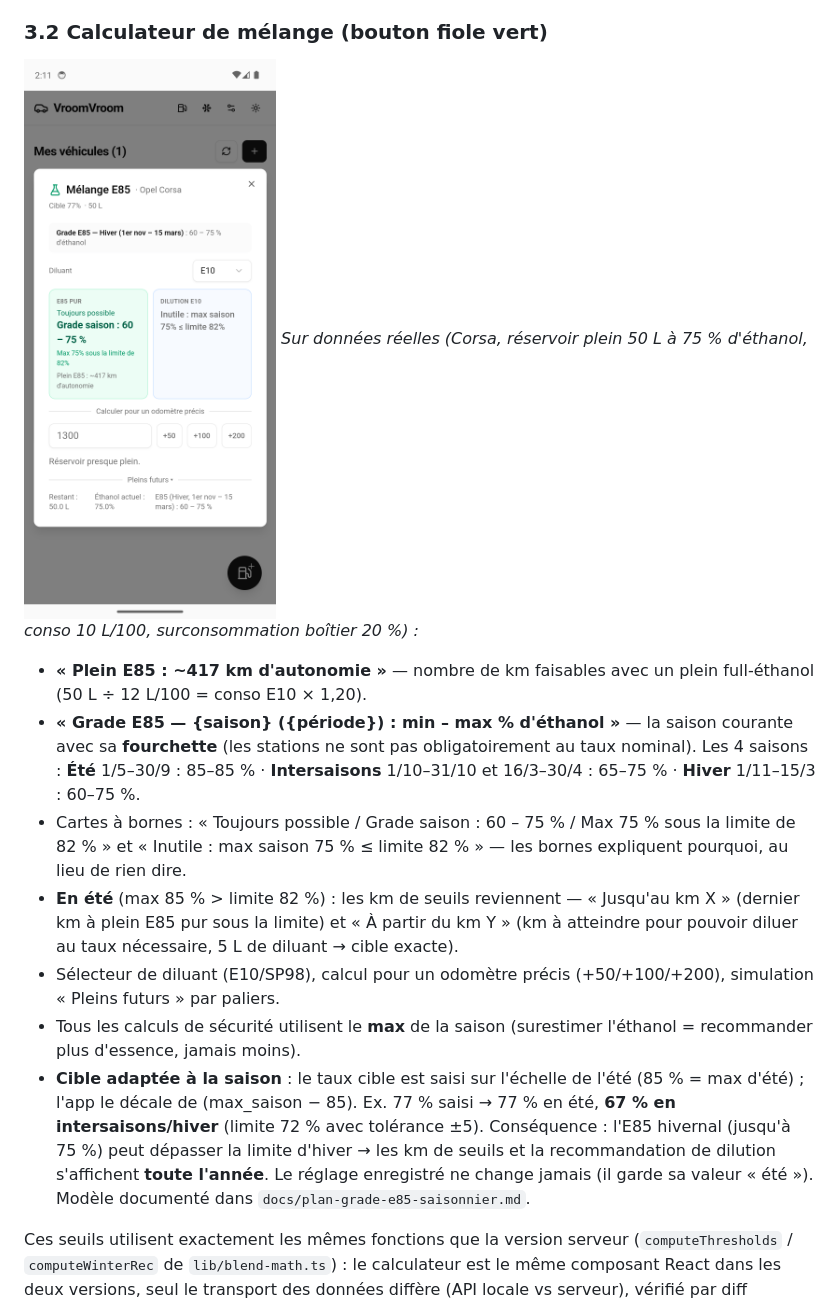
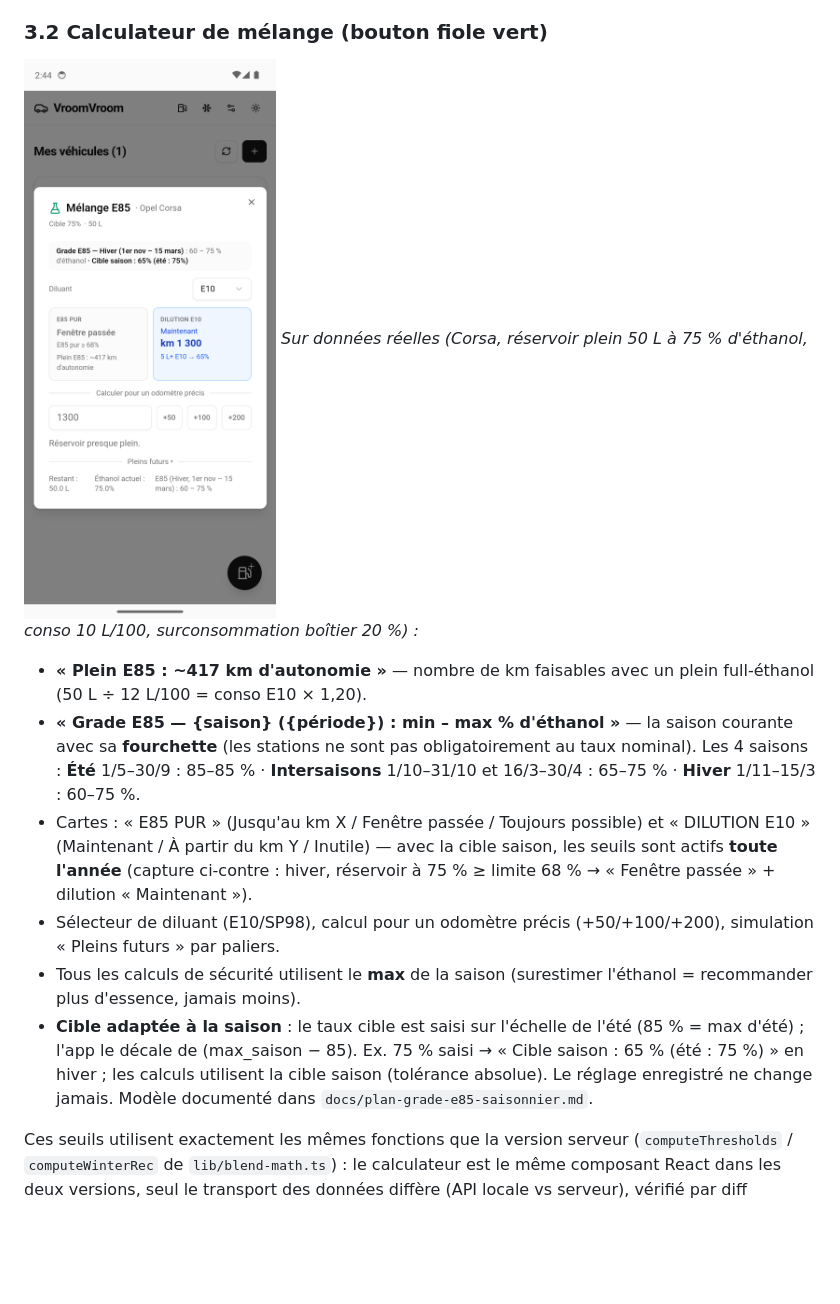
Before and after one commit to supermut59000/VroomVroom, a Markdown page: docs/app-android-utilisation.md, the part around the change. Rendered like a GitHub page; pictures changed too: docs/assets/08-calculateur.png; blank space fills up the shorter version.

```diff
--- a/docs/app-android-utilisation.md
+++ b/docs/app-android-utilisation.md
@@ -57,22 +57,18 @@ surconsommation boîtier 20 %) :*
   courante avec sa **fourchette** (les stations ne sont pas obligatoirement au taux
   nominal). Les 4 saisons : **Été** 1/5–30/9 : 85–85 % · **Intersaisons** 1/10–31/10
   et 16/3–30/4 : 65–75 % · **Hiver** 1/11–15/3 : 60–75 %.
-- Cartes à bornes : « Toujours possible / Grade saison : 60 – 75 % / Max 75 % sous la
-  limite de 82 % » et « Inutile : max saison 75 % ≤ limite 82 % » — les bornes
-  expliquent pourquoi, au lieu de rien dire.
-- **En été** (max 85 % > limite 82 %) : les km de seuils reviennent — « Jusqu'au km X »
-  (dernier km à plein E85 pur sous la limite) et « À partir du km Y » (km à atteindre
-  pour pouvoir diluer au taux nécessaire, 5 L de diluant → cible exacte).
+- Cartes : « E85 PUR » (Jusqu'au km X / Fenêtre passée / Toujours possible) et
+  « DILUTION E10 » (Maintenant / À partir du km Y / Inutile) — avec la cible
+  saison, les seuils sont actifs **toute l'année** (capture ci-contre : hiver,
+  réservoir à 75 % ≥ limite 68 % → « Fenêtre passée » + dilution « Maintenant »).
 - Sélecteur de diluant (E10/SP98), calcul pour un odomètre précis (+50/+100/+200),
   simulation « Pleins futurs » par paliers.
 - Tous les calculs de sécurité utilisent le **max** de la saison (surestimer
   l'éthanol = recommander plus d'essence, jamais moins).
 - **Cible adaptée à la saison** : le taux cible est saisi sur l'échelle de l'été
-  (85 % = max d'été) ; l'app le décale de (max_saison − 85). Ex. 77 % saisi →
-  77 % en été, **67 % en intersaisons/hiver** (limite 72 % avec tolérance ±5).
-  Conséquence : l'E85 hivernal (jusqu'à 75 %) peut dépasser la limite d'hiver →
-  les km de seuils et la recommandation de dilution s'affichent **toute l'année**.
-  Le réglage enregistré ne change jamais (il garde sa valeur « été »). Modèle
+  (85 % = max d'été) ; l'app le décale de (max_saison − 85). Ex. 75 % saisi →
+  « Cible saison : 65 % (été : 75 %) » en hiver ; les calculs utilisent la cible
+  saison (tolérance absolue). Le réglage enregistré ne change jamais. Modèle
   documenté dans `docs/plan-grade-e85-saisonnier.md`.
 
 Ces seuils utilisent exactement les mêmes fonctions que la version serveur
```
Also changed, not shown: CONTEXT.md (+18 -1 lines), 1 other file.
